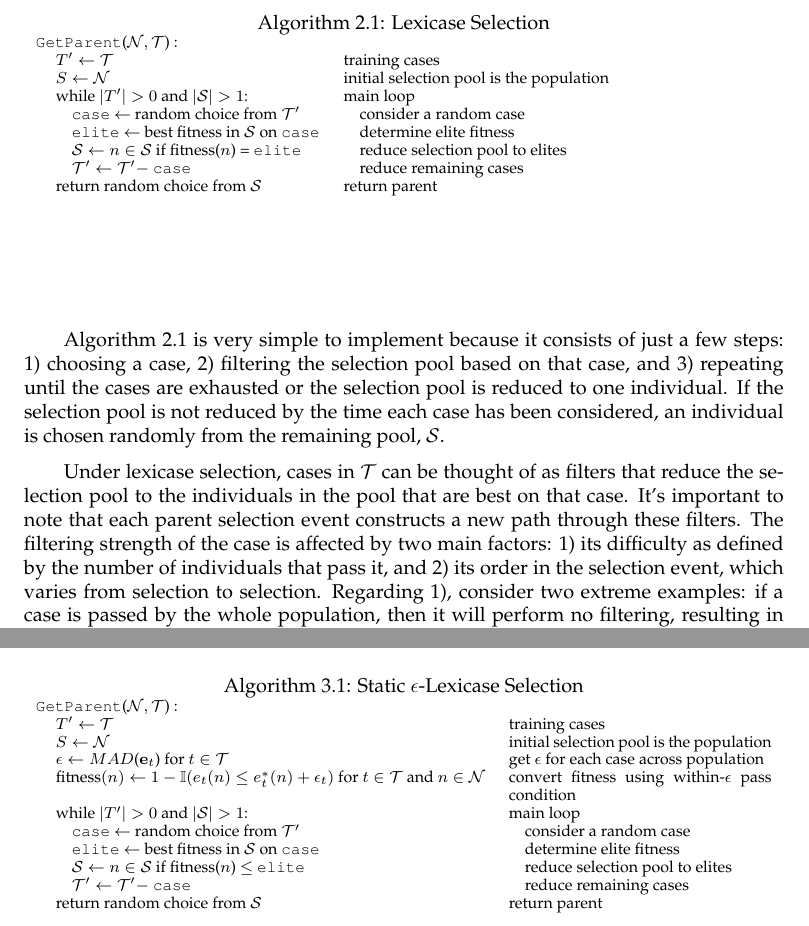
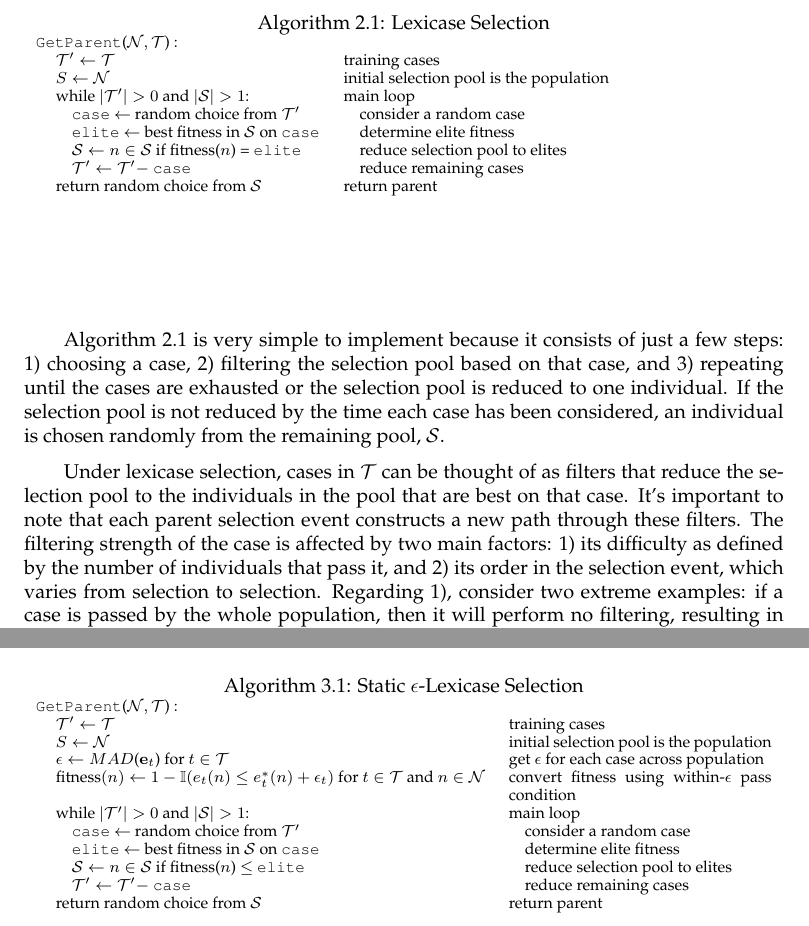
Before and after one commit to lacava/epsilon_lexicase, a LaTeX paper (epsilon_lexicase_journal.tex): two parts of pages 4 and 6 of 28, joined at a grey line, cut so that both start at the same text. Compiled offline with pdfLaTeX.

Commit message:
updates algorithms

```diff
--- a/epsilon_lexicase_journal.tex
+++ b/epsilon_lexicase_journal.tex
@@ -175,9 +175,9 @@ Lexicase selection is a parent selection technique based on lexicographic orderi
 \begin{tabularx}{\textwidth}{lX}
 \multicolumn{2}{c}{{\normalsize Algorithm 2.1: Lexicase Selection}} \\
 \texttt{GetParent}($\mathcal{N,T}$) 	:						&	\\
-\hspace{1em}	$T' \leftarrow \mathcal{T}$	&	training cases\\
+\hspace{1em}	$\mathcal{T}' \leftarrow \mathcal{T}$	&	training cases\\
 \hspace{1em}	$S \leftarrow \mathcal{N}$	&	initial selection pool is the population\\
-\hspace{1em}	while $|T'| >0$ and $|\mathcal{S}|>1$:						&	main loop\\
+\hspace{1em}	while $|\mathcal{T}'| >0$ and $|\mathcal{S}|>1$:						&	main loop\\
 \hspace{1em}\hspace{1em}	\texttt{case} $\leftarrow$ random choice from $\mathcal{T'}$ 	&	\hspace{1em}consider a random case\\
 \hspace{1em}\hspace{1em}	\texttt{elite} $\leftarrow$ best fitness in $\mathcal{S}$ on \texttt{case} 	&	\hspace{1em}determine elite fitness\\
 \hspace{1em}\hspace{1em}	$\mathcal{S} \leftarrow n \in \mathcal{S}$ if fitness($n$) = \texttt{elite}				&	\hspace{1em}reduce selection pool to elites\\
@@ -237,11 +237,11 @@ Static $\epsilon$-lexicase selection can be viewed as a preprocessing step added
 \begin{tabularx}{\textwidth}{lX}
 \multicolumn{2}{c}{\normalsize Algorithm 3.1: {Static $\epsilon$-Lexicase Selection}} \\
 \texttt{GetParent}($\mathcal{N,T}$) 	:						&	\\
-\hspace{1em}	$T' \leftarrow \mathcal{T}$	&	training cases\\
+\hspace{1em}	$\mathcal{T}' \leftarrow \mathcal{T}$	&	training cases\\
 \hspace{1em}	$S \leftarrow \mathcal{N}$	&	initial selection pool is the population\\
 \hspace{1em}	$\epsilon \leftarrow MAD$($\mathbf{e}_t$) for $t \in \mathcal{T}$	&	get $\epsilon$ for each case across population\\
 \hspace{1em}	fitness$(n) \leftarrow 1- \mathbb{I}(e_t(n) \leq e^*_t(n) + \epsilon_t)$ for $t \in \mathcal{T}$ and $n \in \mathcal{N}$	&	convert fitness using within-$\epsilon$ pass condition\\
-\hspace{1em}	while $|T'| >0$ and $|\mathcal{S}|>1$:						&	main loop\\
+\hspace{1em}	while $|\mathcal{T}'| >0$ and $|\mathcal{S}|>1$:						&	main loop\\
 \hspace{1em}\hspace{1em}	\texttt{case} $\leftarrow$ random choice from $\mathcal{T'}$  	&	\hspace{1em}consider a random case\\
 \hspace{1em}\hspace{1em}	\texttt{elite} $\leftarrow$ best fitness in $\mathcal{S}$ on \texttt{case} 	&	\hspace{1em}determine elite fitness\\
 \hspace{1em}\hspace{1em}	$\mathcal{S} \leftarrow n \in \mathcal{S}$ if fitness($n$) $\leq$ \texttt{elite}	&	\hspace{1em}reduce selection pool to elites\\
```
Also changed, not shown: README.md, epsilon_lexicase_journal.pdf, epsilon_lexicase_journal.tex (4 more changed lines).
